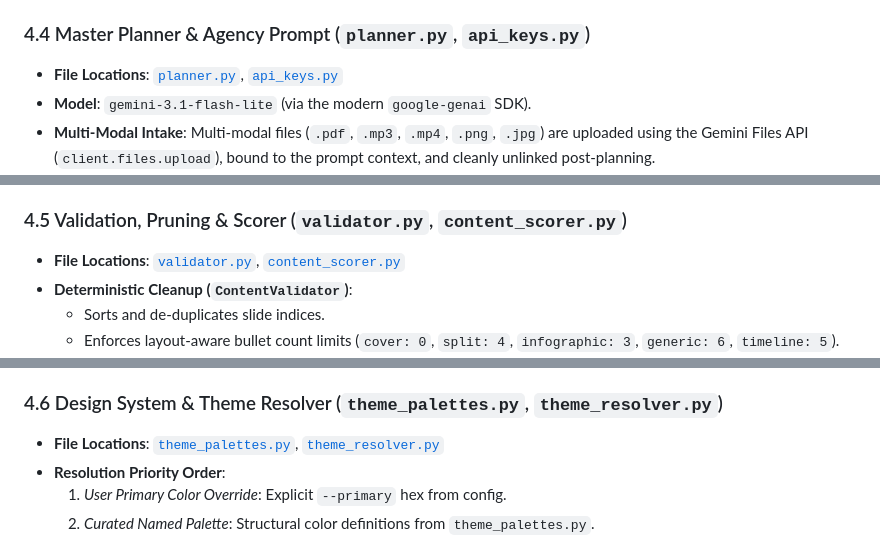
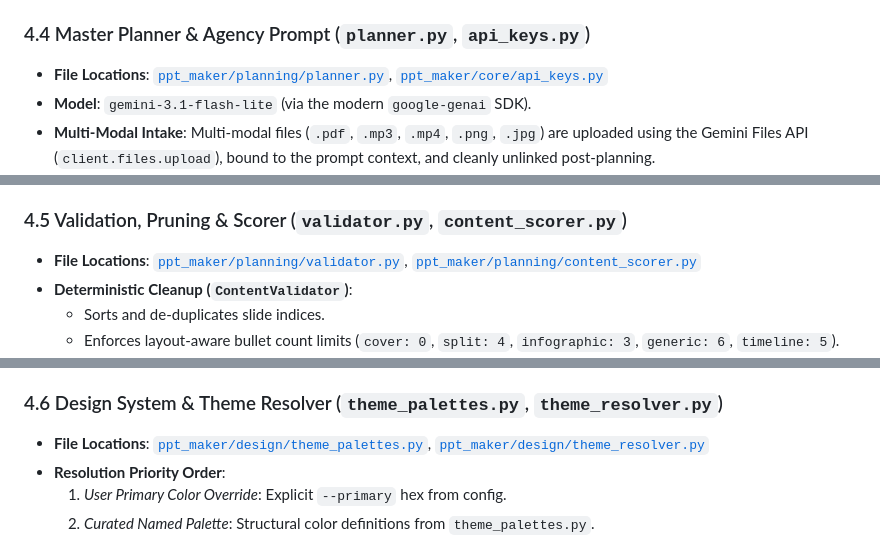
Before and after one commit to vedant-asati/ai-ppt-maker, a Markdown page: docs/architecture.md, 3 parts joined by grey strips. Drawn GitHub-style.

```diff
--- a/docs/architecture.md
+++ b/docs/architecture.md
@@ -288,7 +289,7 @@ classDiagram
 
 ### 4.4 Master Planner & Agency Prompt (`planner.py`, `api_keys.py`)
 
-- **File Locations**: [`planner.py`](file:///home/intruder-jsr/exps/ai-ppt-maker/planner.py), [`api_keys.py`](file:///home/intruder-jsr/exps/ai-ppt-maker/api_keys.py)
+- **File Locations**: [`ppt_maker/planning/planner.py`](file:///home/intruder-jsr/exps/ai-ppt-maker/ppt_maker/planning/planner.py), [`ppt_maker/core/api_keys.py`](file:///home/intruder-jsr/exps/ai-ppt-maker/ppt_maker/core/api_keys.py)
 - **Model**: `gemini-3.1-flash-lite` (via the modern `google-genai` SDK).
 - **Multi-Modal Intake**: Multi-modal files (`.pdf`, `.mp3`, `.mp4`, `.png`, `.jpg`) are uploaded using the Gemini Files API (`client.files.upload`), bound to the prompt context, and cleanly unlinked post-planning.
 - **Agency Prompt Architecture**:
@@ -305,7 +306,7 @@ classDiagram
 
 ### 4.5 Validation, Pruning & Scorer (`validator.py`, `content_scorer.py`)
 
-- **File Locations**: [`validator.py`](file:///home/intruder-jsr/exps/ai-ppt-maker/validator.py), [`content_scorer.py`](file:///home/intruder-jsr/exps/ai-ppt-maker/content_scorer.py)
+- **File Locations**: [`ppt_maker/planning/validator.py`](file:///home/intruder-jsr/exps/ai-ppt-maker/ppt_maker/planning/validator.py), [`ppt_maker/planning/content_scorer.py`](file:///home/intruder-jsr/exps/ai-ppt-maker/ppt_maker/planning/content_scorer.py)
 - **Deterministic Cleanup (`ContentValidator`)**:
   - Sorts and de-duplicates slide indices.
   - Enforces layout-aware bullet count limits (`cover: 0`, `split: 4`, `infographic: 3`, `generic: 6`, `timeline: 5`).
@@ -325,7 +326,7 @@ classDiagram
 
 ### 4.6 Design System & Theme Resolver (`theme_palettes.py`, `theme_resolver.py`)
 
-- **File Locations**: [`theme_palettes.py`](file:///home/intruder-jsr/exps/ai-ppt-maker/theme_palettes.py), [`theme_resolver.py`](file:///home/intruder-jsr/exps/ai-ppt-maker/theme_resolver.py)
+- **File Locations**: [`ppt_maker/design/theme_palettes.py`](file:///home/intruder-jsr/exps/ai-ppt-maker/ppt_maker/design/theme_palettes.py), [`ppt_maker/design/theme_resolver.py`](file:///home/intruder-jsr/exps/ai-ppt-maker/ppt_maker/design/theme_resolver.py)
 - **Resolution Priority Order**:
   1. *User Primary Color Override*: Explicit `--primary` hex from config.
   2. *Curated Named Palette*: Structural color definitions from `theme_palettes.py`.
```
Also changed, not shown: other parts of docs/architecture.md (+20 -19 lines), docs/code_review.md (+22 -22 lines).
